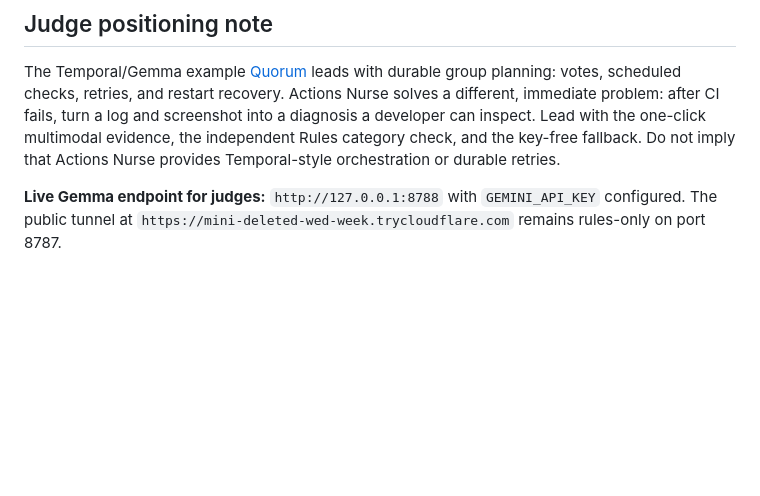
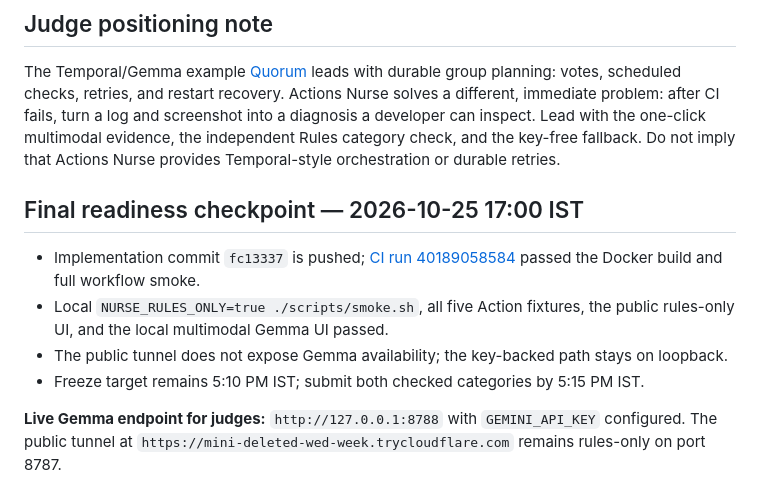
Before and after one commit to mangeshraut712/actions-nurse, a Markdown page: docs/WIN-PLAN.md, the part around the change. Rendered like a GitHub page; blank space fills up the shorter version.

```diff
--- a/docs/WIN-PLAN.md
+++ b/docs/WIN-PLAN.md
@@ -27,6 +27,13 @@ Deadline: Oct 25 2026 5:15 PM IST (extended). Freeze ready by 5:10 PM IST. Show-
 ## Judge positioning note
 
 The Temporal/Gemma example [Quorum](https://dev.to/arqamwd/we-should-go-out-this-weekend-i-built-a-discord-member-that-holds-the-clock-until-were-outside-10ek) leads with durable group planning: votes, scheduled checks, retries, and restart recovery. Actions Nurse solves a different, immediate problem: after CI fails, turn a log and screenshot into a diagnosis a developer can inspect. Lead with the one-click multimodal evidence, the independent Rules category check, and the key-free fallback. Do not imply that Actions Nurse provides Temporal-style orchestration or durable retries.
+
+## Final readiness checkpoint — 2026-10-25 17:00 IST
+
+- Implementation commit `fc13337` is pushed; [CI run 40189058584](https://github.com/mangeshraut712/actions-nurse/actions/runs/40189058584) passed the Docker build and full workflow smoke.
+- Local `NURSE_RULES_ONLY=true ./scripts/smoke.sh`, all five Action fixtures, the public rules-only UI, and the local multimodal Gemma UI passed.
+- The public tunnel does not expose Gemma availability; the key-backed path stays on loopback.
+- Freeze target remains 5:10 PM IST; submit both checked categories by 5:15 PM IST.
 
 **Live Gemma endpoint for judges:** `http://127.0.0.1:8788` with `GEMINI_API_KEY` configured. The public tunnel at `https://mini-deleted-wed-week.trycloudflare.com` remains rules-only on port 8787.
 
```
Also changed, not shown: docs/CROSSCHECK.md (+8 -0 lines).
